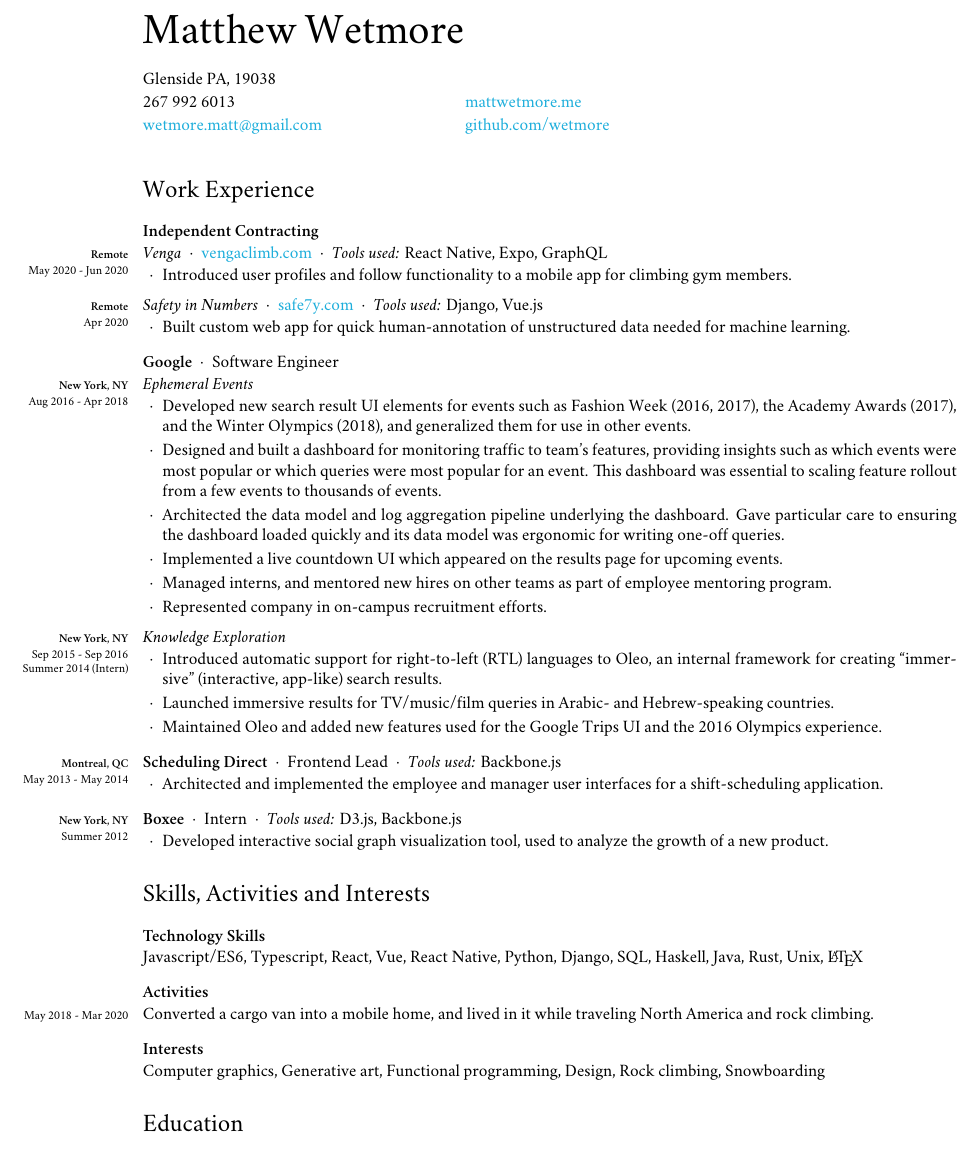
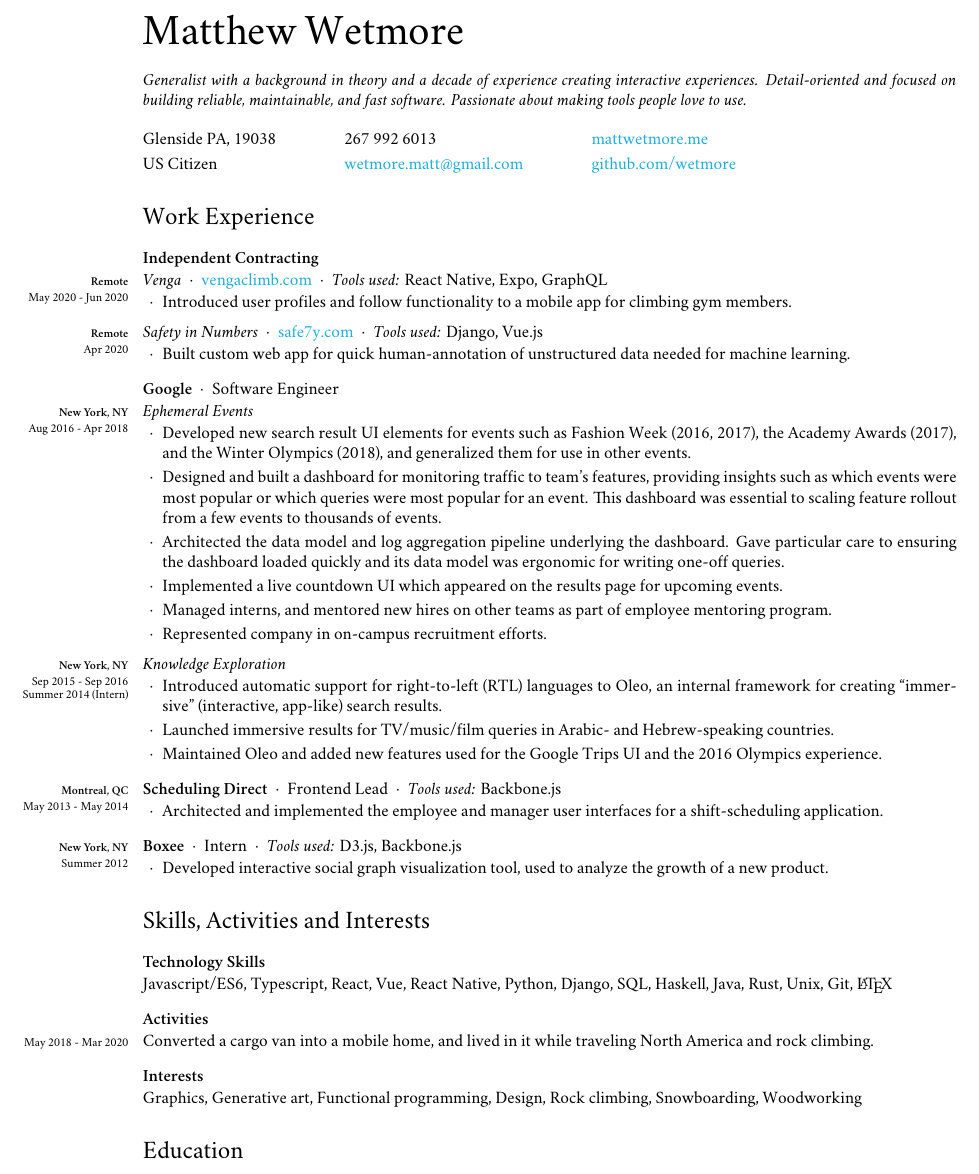
Before and after one commit to wetmore/resume, a LaTeX CV (cv.tex): part of the page, cut so that both start at the same text. Compiled offline with XeLaTeX; a missing font is replaced by an installed copy or a similar font.

Commit message:
Add personal statement

```diff
--- a/cv.tex
+++ b/cv.tex
@@ -11,7 +13,7 @@
   letterpaper,
   left=33mm,
   right=15mm,
-  top=17mm,
+  top=15mm,
   bottom=15mm,
   marginparwidth=25mm,
   marginparsep=3mm
@@ -20,12 +22,7 @@
 % Do not indent paragraphs
 \setlength\parindent{0in}
 
-% Enable multicolumns
-\usepackage{multicol}
-\setlength{\columnsep}{-3.5cm}
-
 \pagenumbering{gobble}
-
 
 % TYPOGRAPHY
 %--------------------------------
@@ -110,22 +107,23 @@
 %--------------------------------
 \begin{document}
 
-{\Huge Matthew Wetmore}
+{\Huge Matthew Wetmore}\\
 
-\begin{multicols}{2}
+\emph{%
+Generalist with a background in theory and a decade of experience
+creating interactive experiences. Detail-oriented and focused on building
+reliable, maintainable, and fast software. Passionate about making tools people
+love to use.
+}\\
 
-Glenside PA, 19038\\[.05cm]
-267 992 6013\\[.05cm]
-\href{mailto:wetmore.matt@gmail.com}{wetmore.matt@gmail.com}\\
+\setlength{\tabcolsep}{20pt}
+\renewcommand{\arraystretch}{1.2}
 
-\columnbreak
-\quad\\[.05cm]
-\href{https://mattwetmore.me}{mattwetmore.me}\\[.05cm]
-\href{https://github.com/wetmore}{github.com/wetmore}\\
-\end{multicols}
+\begin{tabular}{@{} l l l}
+Glenside PA, 19038 & 267 992 6013 & \href{https://mattwetmore.me}{mattwetmore.me} \\
+US Citizen & \href{mailto:wetmore.matt@gmail.com}{wetmore.matt@gmail.com} & \href{https://github.com/wetmore}{github.com/wetmore}\\
+\end{tabular}
 
-
-\vspace{-0.6cm}
 \section*{Work Experience}
 
 \subsection*{\textbf{Independent Contracting}}
@@ -225,7 +223,7 @@
 
 \subsection*{\textbf{Technology Skills}}
 Javascript/ES6, Typescript, React, Vue, React Native, Python, Django, SQL,
-Haskell, Java, Rust, Unix, \LaTeX
+Haskell, Java, Rust, Unix, Git, \LaTeX
 
 \subsection*{\textbf{Activities}}
 \note{May 2018 - Mar 2020}
@@ -233,8 +231,8 @@
 America and rock climbing.
 
 \subsection*{\textbf{Interests}}
-Computer graphics, Generative art, Functional programming, Design, Rock
-climbing, Snowboarding
+Graphics, Generative art, Functional programming, Design, Rock
+climbing, Snowboarding, Woodworking
 
 \section*{Education}
 \note{\textbf{McGill University\\Montreal, QC}\\2010 - 2015}
```
Also changed, not shown: cv.pdf, cv.tex (2 more changed lines).
